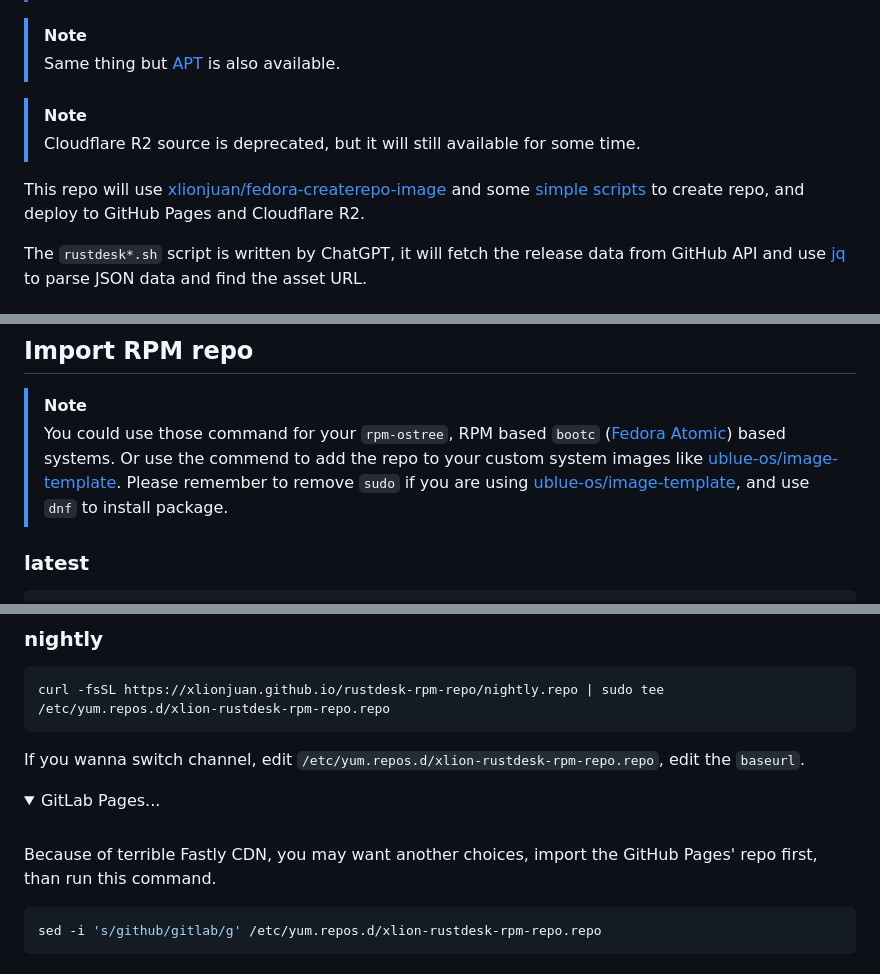
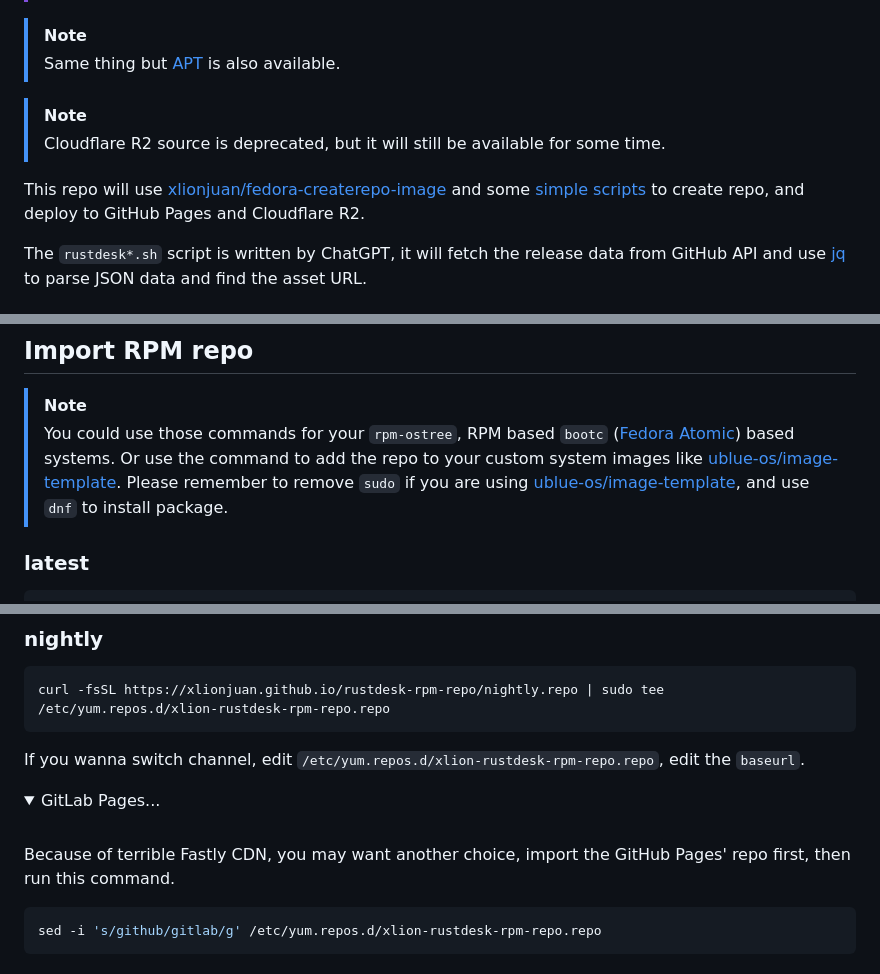
Before and after one commit to xlionjuan/rustdesk-rpm-repo, a Markdown page: README.md, 3 parts joined by grey strips. Drawn GitHub-style; folded sections open.

Commit message:
docs: fix typos

````diff
--- a/README.md
+++ b/README.md
@@ -11,9 +11,9 @@
 > Same thing but [APT](https://github.com/xlionjuan/rustdesk-apt-repo-latest) is also available.
 
 > [!NOTE]
-> Cloudflare R2 source is deprecated, but it will still available for some time.
+> Cloudflare R2 source is deprecated, but it will still be available for some time.
 
-This repo will use  [xlionjuan/fedora-createrepo-image](https://github.com/xlionjuan/fedora-createrepo-image) and some [simple scripts](https://github.com/xlionjuan/rustdesk-rpm-repo/tree/main/createrepo) to create repo, and deploy to GitHub Pages and Cloudflare R2.
+This repo will use [xlionjuan/fedora-createrepo-image](https://github.com/xlionjuan/fedora-createrepo-image) and some [simple scripts](https://github.com/xlionjuan/rustdesk-rpm-repo/tree/main/createrepo) to create repo, and deploy to GitHub Pages and Cloudflare R2.
 
 The `rustdesk*.sh` script is written by ChatGPT, it will fetch the release data from GitHub API and use [jq](https://github.com/jqlang/jq) to parse JSON data and find the asset URL.
 
@@ -31,7 +31,7 @@ This is all in one repo, so it will update all every 3 AM UTC, because RustDesk'
 ## Import RPM repo
 
 > [!NOTE]
-> You could use those command for your `rpm-ostree`, RPM based `bootc` ([Fedora Atomic](https://fedoraproject.org/atomic-desktops/)) based systems. Or use the commend to add the repo to your custom system images like [ublue-os/image-template](https://github.com/ublue-os/image-template). Please remember to remove `sudo` if you are using [ublue-os/image-template](https://github.com/ublue-os/image-template), and use `dnf` to install package.
+> You could use those commands for your `rpm-ostree`, RPM based `bootc` ([Fedora Atomic](https://fedoraproject.org/atomic-desktops/)) based systems. Or use the command to add the repo to your custom system images like [ublue-os/image-template](https://github.com/ublue-os/image-template). Please remember to remove `sudo` if you are using [ublue-os/image-template](https://github.com/ublue-os/image-template), and use `dnf` to install package.
 
 ### latest
 
@@ -51,7 +51,7 @@ If you wanna switch channel, edit `/etc/yum.repos.d/xlion-rustdesk-rpm-repo.repo
 <summary>GitLab Pages...</summary>
 <br>
 
-Because of terrible Fastly CDN, you may want another choices, import the GitHub Pages' repo first, than run this command.
+Because of terrible Fastly CDN, you may want another choice, import the GitHub Pages' repo first, then run this command.
 
 ```bash
 sed -i 's/github/gitlab/g' /etc/yum.repos.d/xlion-rustdesk-rpm-repo.repo
````
Also changed, not shown: other parts of README.md (+1 -1 lines).
